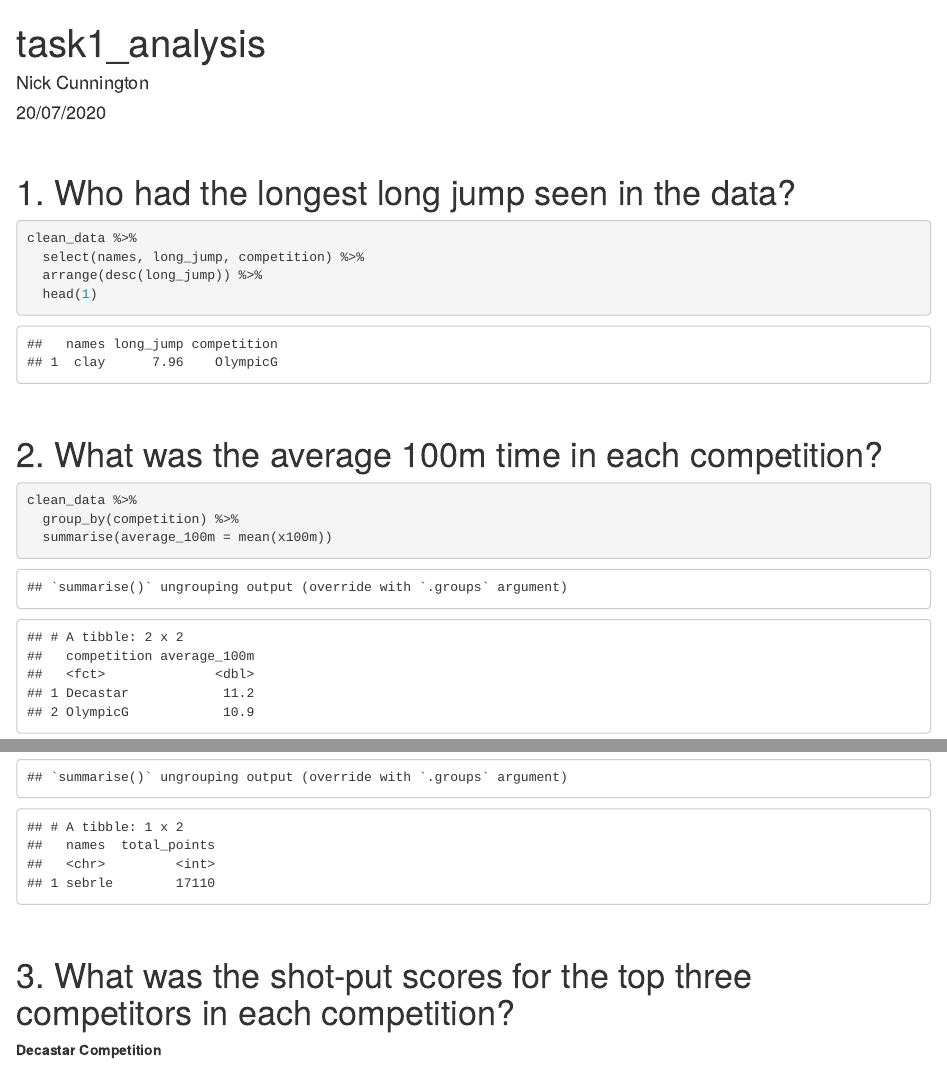
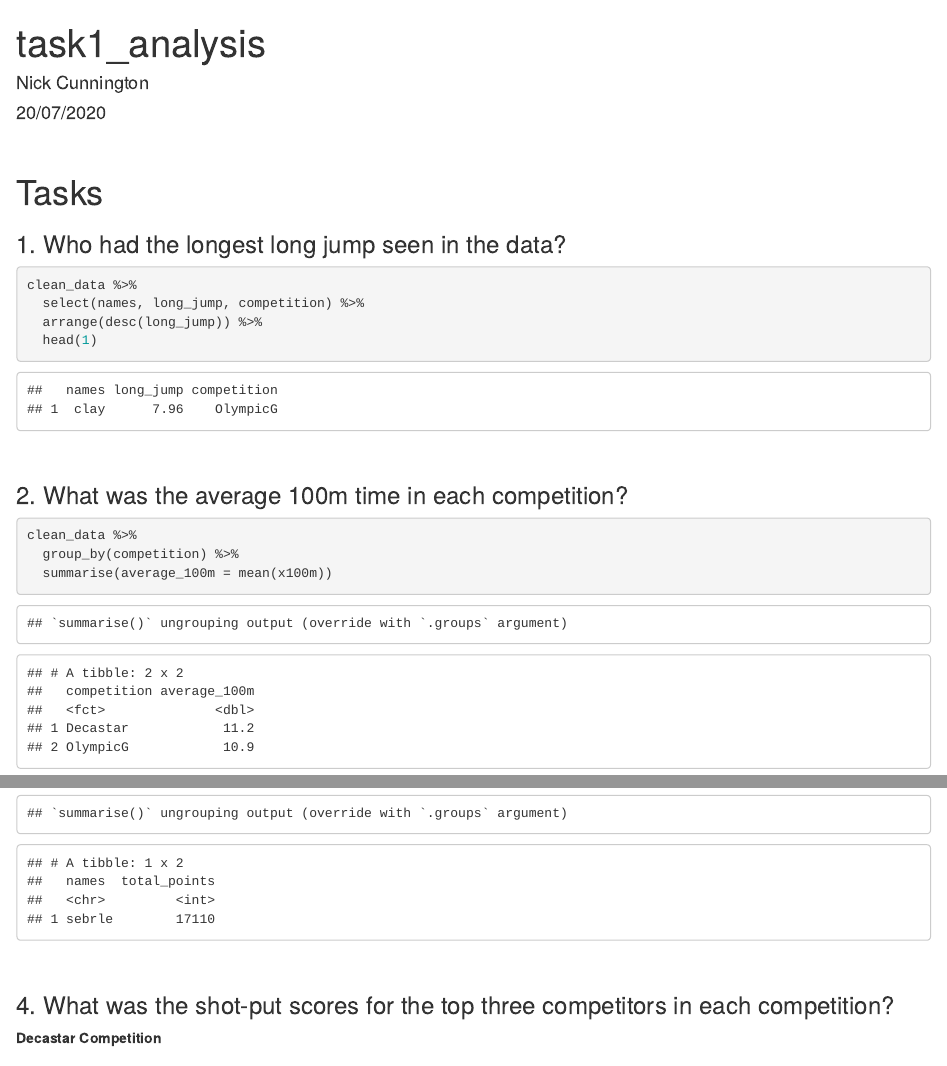
Before and after one commit to NickCunnington/dirty_data_project, an R Markdown document (task1/analysis_and_documentation/analysis.Rmd): the page in a window 1100 px wide, from its top, and a second part further down, joined at a grey line. The pictures show the output file task1/analysis_and_documentation/analysis.html that the author committed with the source, opened offline.

Commit message:
final update to task 1

````diff
--- a/task1/analysis_and_documentation/analysis.Rmd
+++ b/task1/analysis_and_documentation/analysis.Rmd
@@ -17,7 +17,9 @@ clean_data <- read_rds(here("clean_data/clean_data.rds"))
 ```
 <br>
 
-# 1. Who had the longest long jump seen in the data?
+# Tasks #
+
+### 1. Who had the longest long jump seen in the data? ###
 
 ```{r}
 clean_data %>%
@@ -28,7 +30,7 @@ clean_data %>%
 
 <br>
 
-# 2. What was the average 100m time in each competition?
+### 2. What was the average 100m time in each competition? ###
 
 ```{r}
 clean_data %>%
@@ -51,7 +53,7 @@ clean_data %>%
 ```
 <br>
 
-# 3. What was the shot-put scores for the top three competitors in each competition?
+### 4. What was the shot-put scores for the top three competitors in each competition? ###
 
 **Decastar Competition**
 ```{r}
````
Also changed, not shown: task1/analysis_and_documentation/analysis.html, task1/analysis_and_documentation/analysis.Rmd (4 more changed lines).
